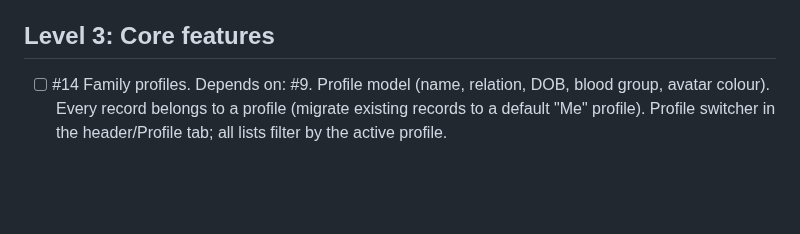
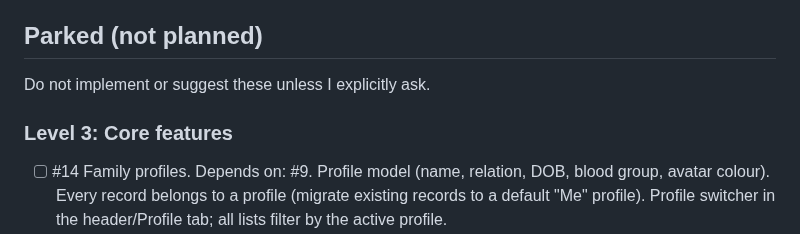
Before and after one commit to namsey/medical-records, a Markdown page: ROADMAP.md, the part around one of its changes. Rendered like a GitHub page; blank space fills up the shorter version.

```diff
--- a/ROADMAP.md
+++ b/ROADMAP.md
@@ -20,7 +20,10 @@ Work top to bottom. Each item lists what "done" means.
 - [ ] #12 Record type editable after saving. When adding, suggest the type from title keywords (e.g. ultrasound/MRI/CT/X-ray → Scan; CBC/blood test/lipid → Lab Report) as a dismissible suggestion, never forced.
 - [ ] #13 Helpful empty states for: no records, no search results, and filters with no matches (with a clear action).
 
-## Level 3: Core features
+## Parked (not planned)
+Do not implement or suggest these unless I explicitly ask.
+
+### Level 3: Core features
 - [ ] #14 Family profiles. Depends on: #9. Profile model (name, relation, DOB, blood group, avatar colour). Every record belongs to a profile (migrate existing records to a default "Me" profile). Profile switcher in the header/Profile tab; all lists filter by the active profile.
 - [ ] #15 Emergency card. Depends on: #14. Per profile: blood group, allergies, chronic conditions, current medicines, emergency contacts (tap to call). Reachable in one tap from Profile.
 - [ ] #16 Medicine tracker. Depends on: #14. Medicine model (name, dose, frequency, timing, start/end date, linked prescription record). "Active medicines" list; medicines end automatically after the end date.
```
Also changed, not shown: other parts of ROADMAP.md (+2 -2 lines).
